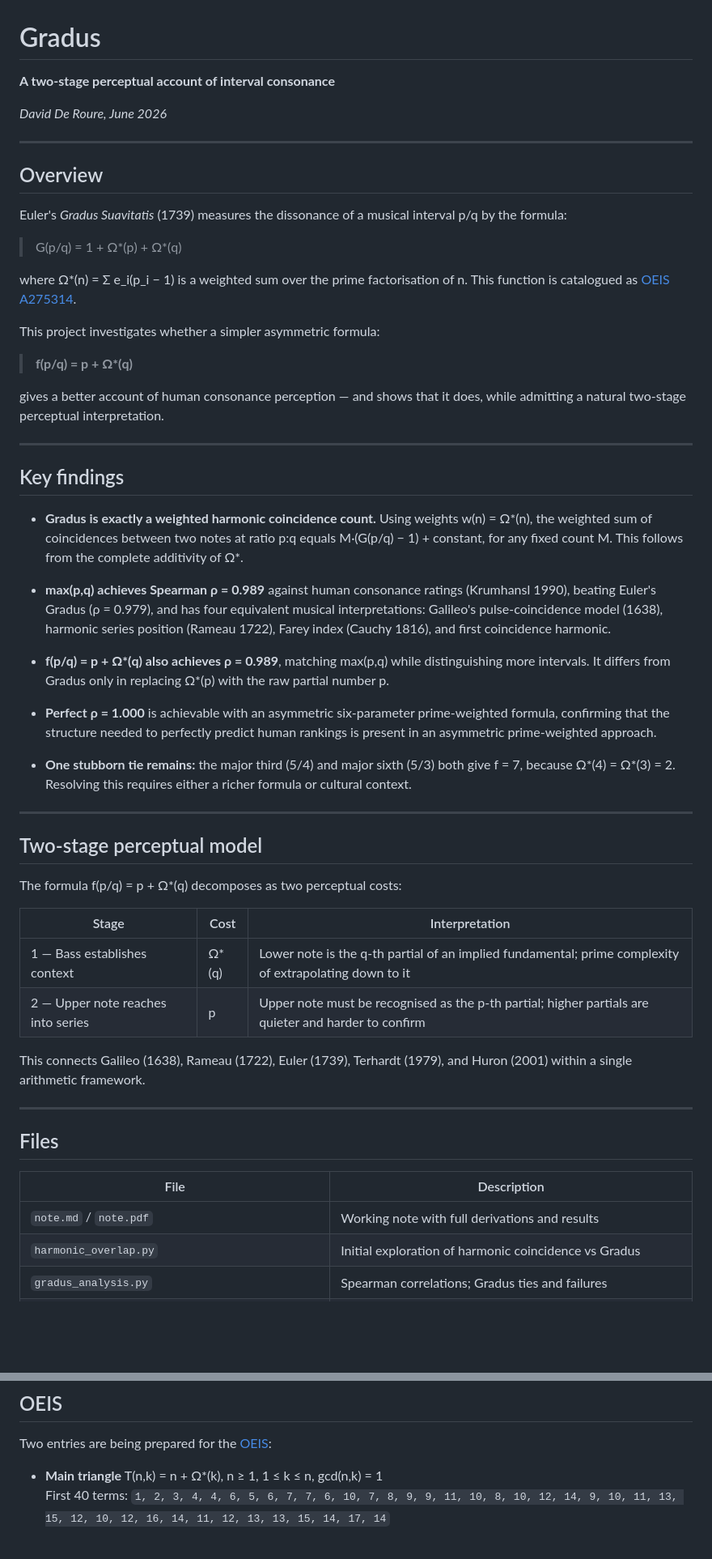
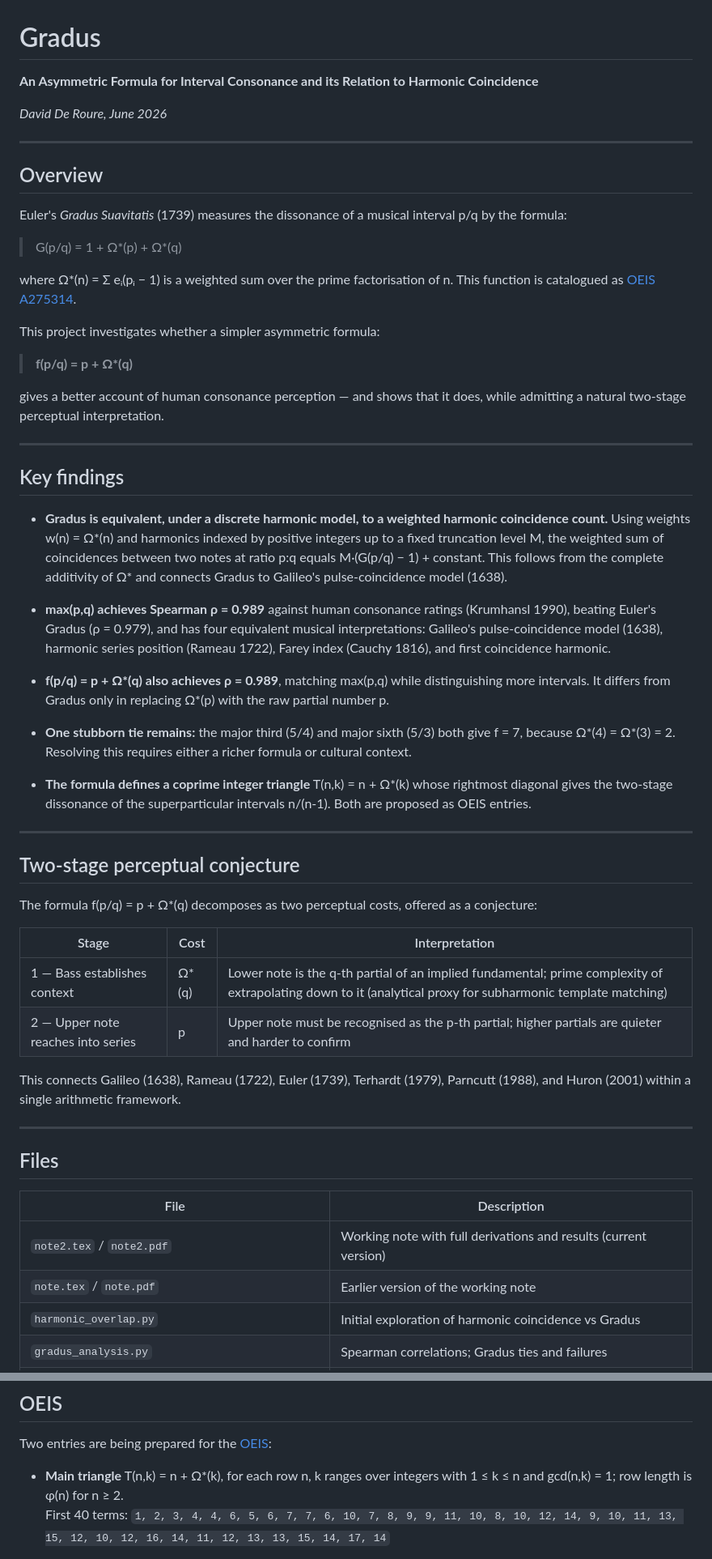
Before and after one commit to davidderoure/gradus, a Markdown page: README.md, 2 parts joined by grey strips. Shown at 81% size. GitHub-like rendering; blank space fills up the shorter version.

```diff
--- a/README.md
+++ b/README.md
@@ -1,6 +1,6 @@
 # Gradus
 
-**A two-stage perceptual account of interval consonance**
+**An Asymmetric Formula for Interval Consonance and its Relation to Harmonic Coincidence**
 
 *David De Roure, June 2026*
 
@@ -12,7 +12,7 @@ Euler's *Gradus Suavitatis* (1739) measures the dissonance of a musical interval
 
 > G(p/q) = 1 + Ω\*(p) + Ω\*(q)
 
-where Ω\*(n) = Σ e_i(p_i − 1) is a weighted sum over the prime factorisation of n. This function is catalogued as [OEIS A275314](https://oeis.org/A275314).
+where Ω\*(n) = Σ eᵢ(pᵢ − 1) is a weighted sum over the prime factorisation of n. This function is catalogued as [OEIS A275314](https://oeis.org/A275314).
 
 This project investigates whether a simpler asymmetric formula:
 
@@ -24,28 +24,28 @@ gives a better account of human consonance perception — and shows that it does
 
 ## Key findings
 
-- **Gradus is exactly a weighted harmonic coincidence count.** Using weights w(n) = Ω\*(n), the weighted sum of coincidences between two notes at ratio p:q equals M·(G(p/q) − 1) + constant, for any fixed count M. This follows from the complete additivity of Ω\*.
+- **Gradus is equivalent, under a discrete harmonic model, to a weighted harmonic coincidence count.** Using weights w(n) = Ω\*(n) and harmonics indexed by positive integers up to a fixed truncation level M, the weighted sum of coincidences between two notes at ratio p:q equals M·(G(p/q) − 1) + constant. This follows from the complete additivity of Ω\* and connects Gradus to Galileo's pulse-coincidence model (1638).
 
 - **max(p,q) achieves Spearman ρ = 0.989** against human consonance ratings (Krumhansl 1990), beating Euler's Gradus (ρ = 0.979), and has four equivalent musical interpretations: Galileo's pulse-coincidence model (1638), harmonic series position (Rameau 1722), Farey index (Cauchy 1816), and first coincidence harmonic.
 
 - **f(p/q) = p + Ω\*(q) also achieves ρ = 0.989**, matching max(p,q) while distinguishing more intervals. It differs from Gradus only in replacing Ω\*(p) with the raw partial number p.
 
-- **Perfect ρ = 1.000** is achievable with an asymmetric six-parameter prime-weighted formula, confirming that the structure needed to perfectly predict human rankings is present in an asymmetric prime-weighted approach.
+- **One stubborn tie remains:** the major third (5/4) and major sixth (5/3) both give f = 7, because Ω\*(4) = Ω\*(3) = 2. Resolving this requires either a richer formula or cultural context.
 
-- **One stubborn tie remains:** the major third (5/4) and major sixth (5/3) both give f = 7, because Ω\*(4) = Ω\*(3) = 2. Resolving this requires either a richer formula or cultural context.
+- **The formula defines a coprime integer triangle** T(n,k) = n + Ω\*(k) whose rightmost diagonal gives the two-stage dissonance of the superparticular intervals n/(n-1). Both are proposed as OEIS entries.
 
 ---
 
-## Two-stage perceptual model
+## Two-stage perceptual conjecture
 
-The formula f(p/q) = p + Ω\*(q) decomposes as two perceptual costs:
+The formula f(p/q) = p + Ω\*(q) decomposes as two perceptual costs, offered as a conjecture:
 
 | Stage | Cost | Interpretation |
 |-------|------|----------------|
-| 1 — Bass establishes context | Ω\*(q) | Lower note is the q-th partial of an implied fundamental; prime complexity of extrapolating down to it |
+| 1 — Bass establishes context | Ω\*(q) | Lower note is the q-th partial of an implied fundamental; prime complexity of extrapolating down to it (analytical proxy for subharmonic template matching) |
 | 2 — Upper note reaches into series | p | Upper note must be recognised as the p-th partial; higher partials are quieter and harder to confirm |
 
-This connects Galileo (1638), Rameau (1722), Euler (1739), Terhardt (1979), and Huron (2001) within a single arithmetic framework.
+This connects Galileo (1638), Rameau (1722), Euler (1739), Terhardt (1979), Parncutt (1988), and Huron (2001) within a single arithmetic framework.
 
 ---
 
@@ -53,7 +53,8 @@ This connects Galileo (1638), Rameau (1722), Euler (1739), Terhardt (1979), and
 
 | File | Description |
 |------|-------------|
-| `note.md` / `note.pdf` | Working note with full derivations and results |
+| `note2.tex` / `note2.pdf` | Working note with full derivations and results (current version) |
+| `note.tex` / `note.pdf` | Earlier version of the working note |
 | `harmonic_overlap.py` | Initial exploration of harmonic coincidence vs Gradus |
 | `gradus_analysis.py` | Spearman correlations; Gradus ties and failures |
 | `weighted_coincidence.py` / `weighted_coincidence2.py` | Proof that Gradus = weighted coincidence count |
@@ -75,7 +78,7 @@ This connects Galileo (1638), Rameau (1722), Euler (1739), Terhardt (1979), and
 
 Two entries are being prepared for the [OEIS](https://oeis.org):
 
-- **Main triangle** T(n,k) = n + Ω\*(k), n ≥ 1, 1 ≤ k ≤ n, gcd(n,k) = 1
+- **Main triangle** T(n,k) = n + Ω\*(k), for each row n, k ranges over integers with 1 ≤ k ≤ n and gcd(n,k) = 1; row length is φ(n) for n ≥ 2.
   First 40 terms: `1, 2, 3, 4, 4, 6, 5, 6, 7, 7, 6, 10, 7, 8, 9, 9, 11, 10, 8, 10, 12, 14, 9, 10, 11, 13, 15, 12, 10, 12, 16, 14, 11, 12, 13, 13, 15, 14, 17, 14`
 
 - **Superparticular subsequence** a(n) = n + Ω\*(n−1), n ≥ 2
```
Also changed, not shown: other parts of README.md (+14 -3 lines), note.md (deleted, +0 -113 lines).
